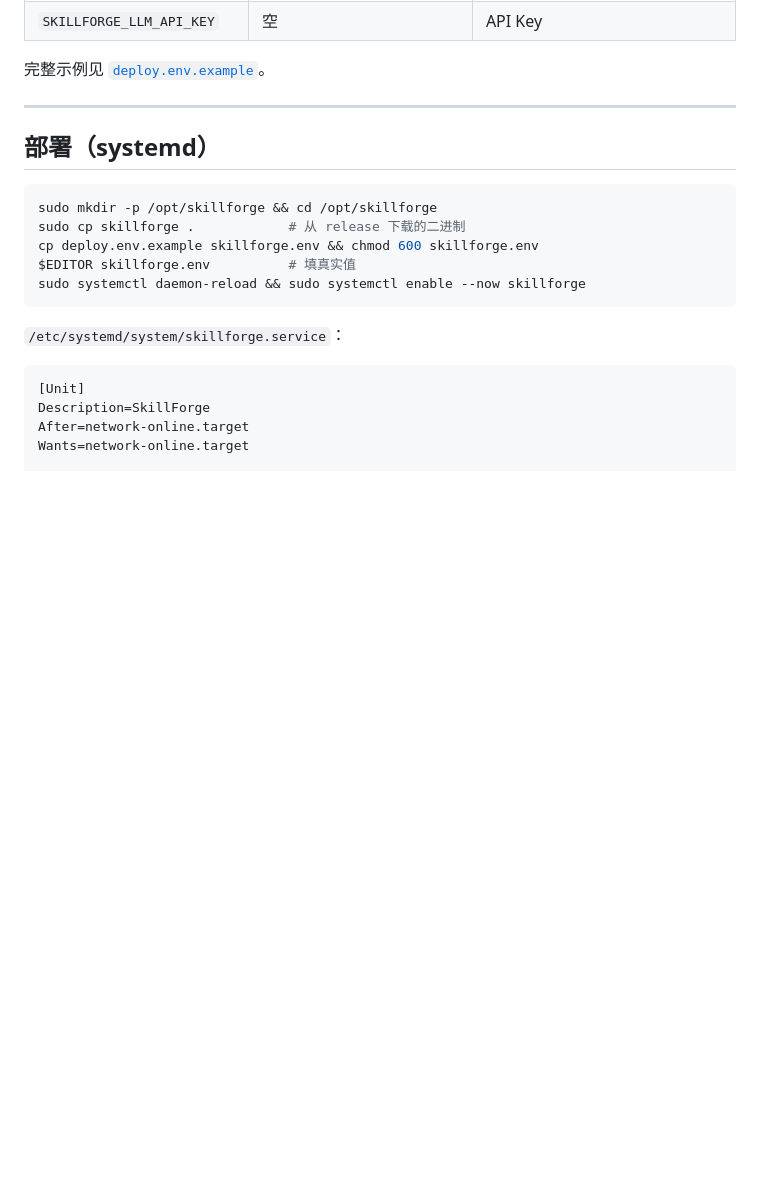
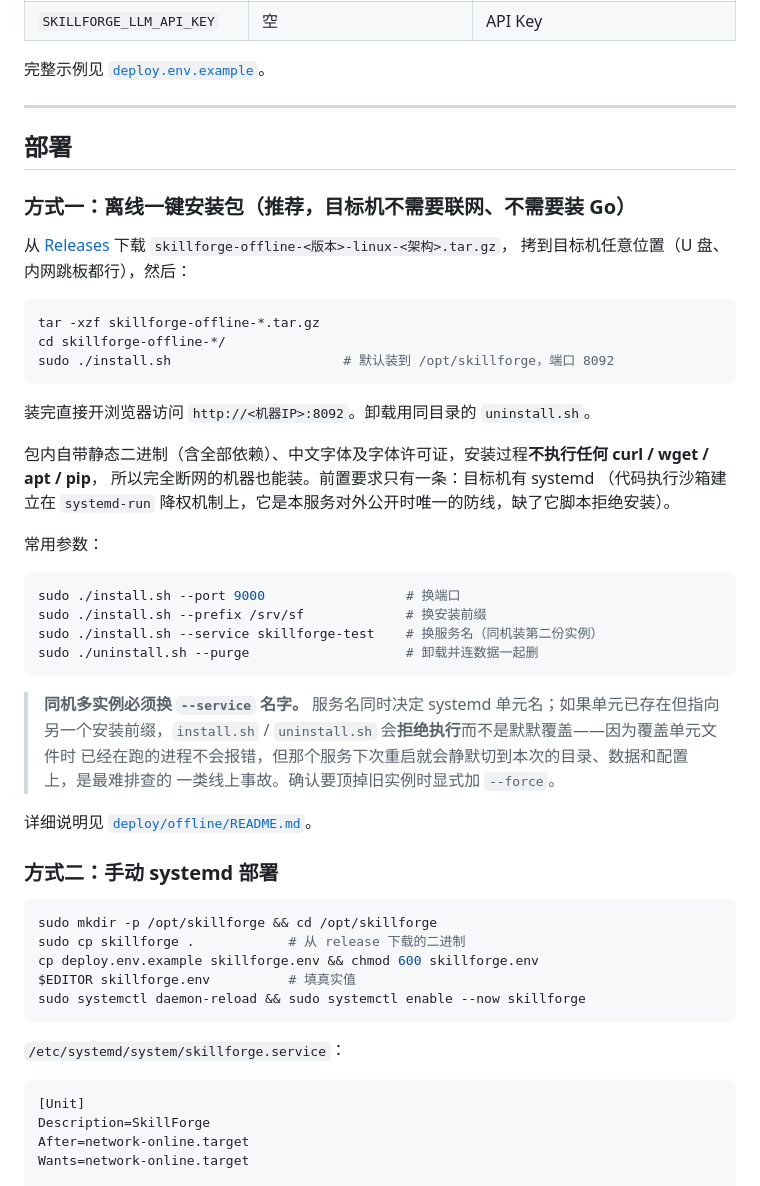
Before and after one commit to lizhemin15/skillforge, a Markdown page: README.md, the part around the change. Rendered like a GitHub page; blank space fills up the shorter version.

````diff
--- a/README.md
+++ b/README.md
@@ -117,7 +117,42 @@ SKILLFORGE_DATA_DIR=/opt/skillforge/data ./skillforge
 
 ---
 
-## 部署（systemd）
+## 部署
+
+### 方式一：离线一键安装包（推荐，目标机不需要联网、不需要装 Go）
+
+从 [Releases](https://github.com/lizhemin15/skillforge/releases) 下载 `skillforge-offline-<版本>-linux-<架构>.tar.gz`，
+拷到目标机任意位置（U 盘、内网跳板都行），然后：
+
+```bash
+tar -xzf skillforge-offline-*.tar.gz
+cd skillforge-offline-*/
+sudo ./install.sh                      # 默认装到 /opt/skillforge，端口 8092
+```
+
+装完直接开浏览器访问 `http://<机器IP>:8092`。卸载用同目录的 `uninstall.sh`。
+
+包内自带静态二进制（含全部依赖）、中文字体及字体许可证，安装过程**不执行任何 curl / wget / apt / pip**，
+所以完全断网的机器也能装。前置要求只有一条：目标机有 systemd
+（代码执行沙箱建立在 `systemd-run` 降权机制上，它是本服务对外公开时唯一的防线，缺了它脚本拒绝安装）。
+
+常用参数：
+
+```bash
+sudo ./install.sh --port 9000                  # 换端口
+sudo ./install.sh --prefix /srv/sf             # 换安装前缀
+sudo ./install.sh --service skillforge-test    # 换服务名（同机装第二份实例）
+sudo ./uninstall.sh --purge                    # 卸载并连数据一起删
+```
+
+> **同机多实例必须换 `--service` 名字。** 服务名同时决定 systemd 单元名；如果单元已存在但指向
+> 另一个安装前缀，`install.sh` / `uninstall.sh` 会**拒绝执行**而不是默默覆盖——因为覆盖单元文件时
+> 已经在跑的进程不会报错，但那个服务下次重启就会静默切到本次的目录、数据和配置上，是最难排查的
+> 一类线上事故。确认要顶掉旧实例时显式加 `--force`。
+
+详细说明见 [`deploy/offline/README.md`](deploy/offline/README.md)。
+
+### 方式二：手动 systemd 部署
 
 ```bash
 sudo mkdir -p /opt/skillforge && cd /opt/skillforge
````
Also changed, not shown: deploy/offline/README.md (+36 -0 lines).
